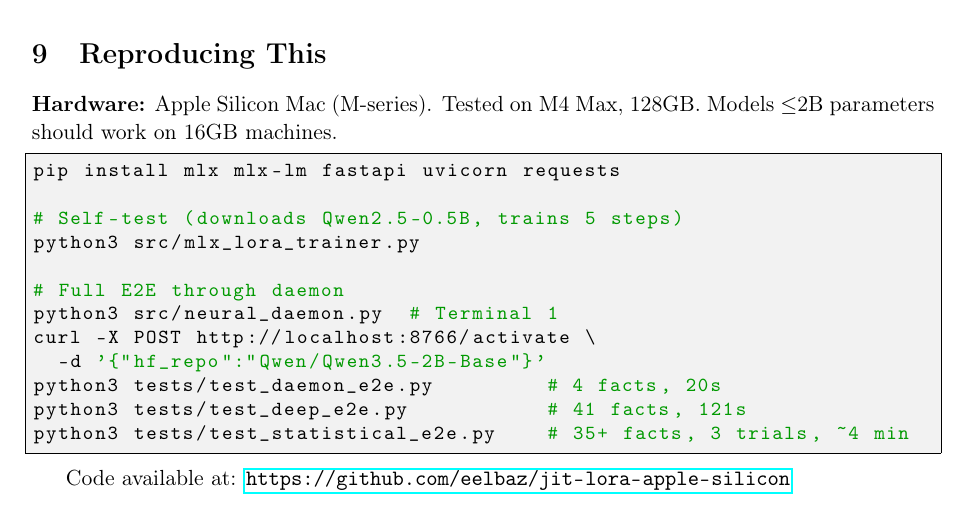
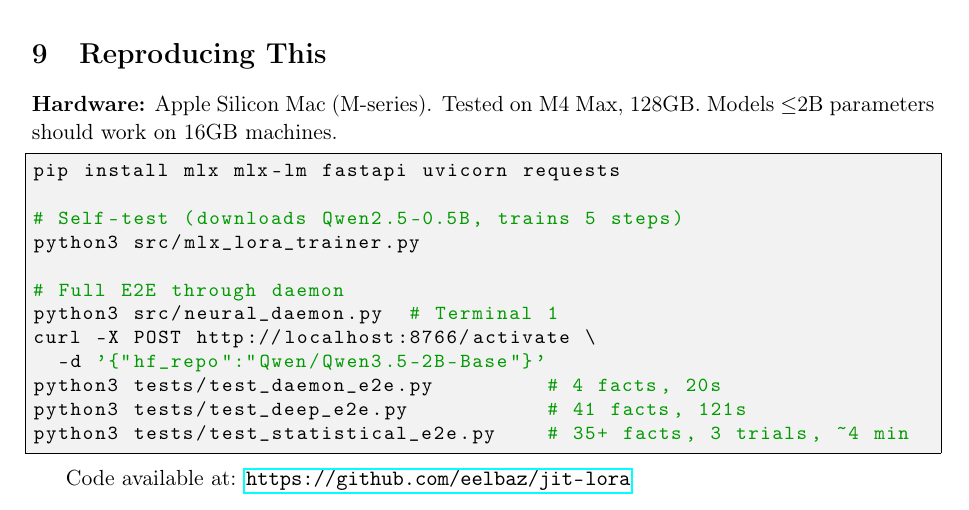
Before and after one commit to eelbaz/jit-lora, a LaTeX paper (paper.tex): part of page 9 of 11, cut so that both start at the same text. Compiled offline with pdfLaTeX.

Commit message:
Rename repo to jit-lora, remove defensive language from README
- GitHub repo renamed from jit-lora-apple-silicon to jit-lora
- Updated all URLs (README, paper.tex, citation block)
- Removed defensive phrasing ("statistically validated", justifications)
- Recompiled PDF with updated URLs

```diff
--- a/paper.tex
+++ b/paper.tex
@@ -389,7 +389,7 @@ python3 tests/test_deep_e2e.py           # 41 facts, 121s
 python3 tests/test_statistical_e2e.py    # 35+ facts, 3 trials, ~4 min
 \end{lstlisting}
 
-Code available at: \url{https://github.com/eelbaz/jit-lora-apple-silicon}
+Code available at: \url{https://github.com/eelbaz/jit-lora}
 
 \section{Complete Configuration}
 
```
Also changed, not shown: README.md.
